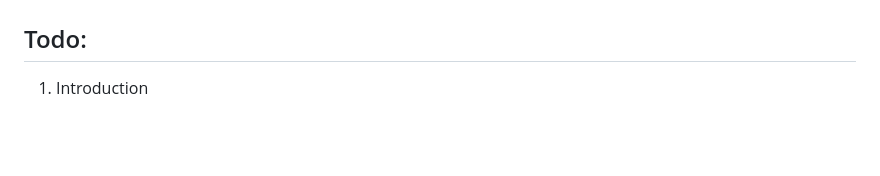
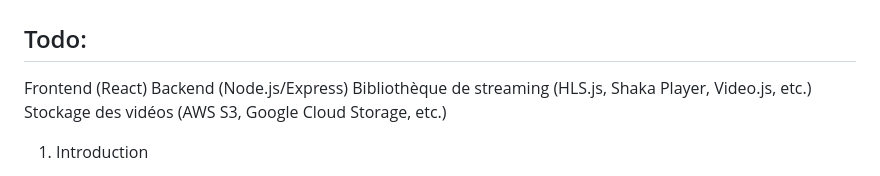
Before and after one commit to lebgdu543/OfflineAnime, a Markdown page: specification sheet.md, the part around the change. GitHub-like rendering; blank space fills up the shorter version.

```diff
--- a/specification sheet.md
+++ b/specification sheet.md
@@ -1,6 +1,11 @@
 # Specifications sheet for Video Streaming Website, Offanime.
 
 ## Todo:
+
+Frontend (React)
+Backend (Node.js/Express)
+Bibliothèque de streaming (HLS.js, Shaka Player, Video.js, etc.)
+Stockage des vidéos (AWS S3, Google Cloud Storage, etc.)
 
 1. Introduction
 - Overview of the website
```
